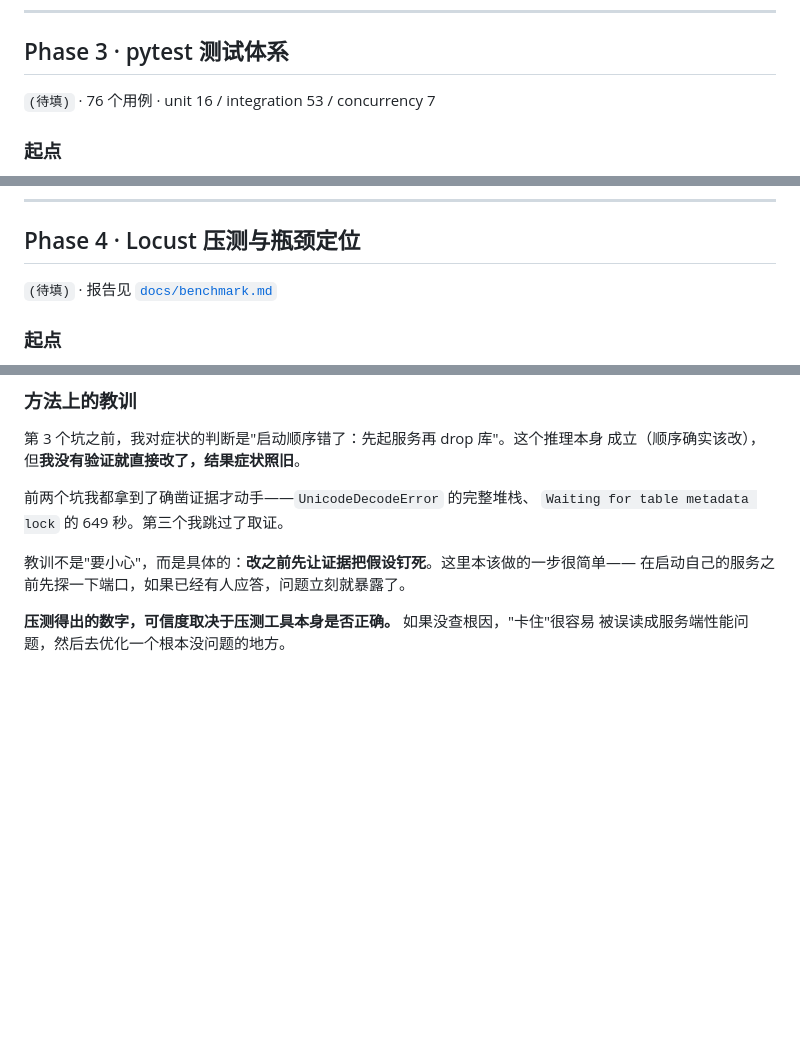
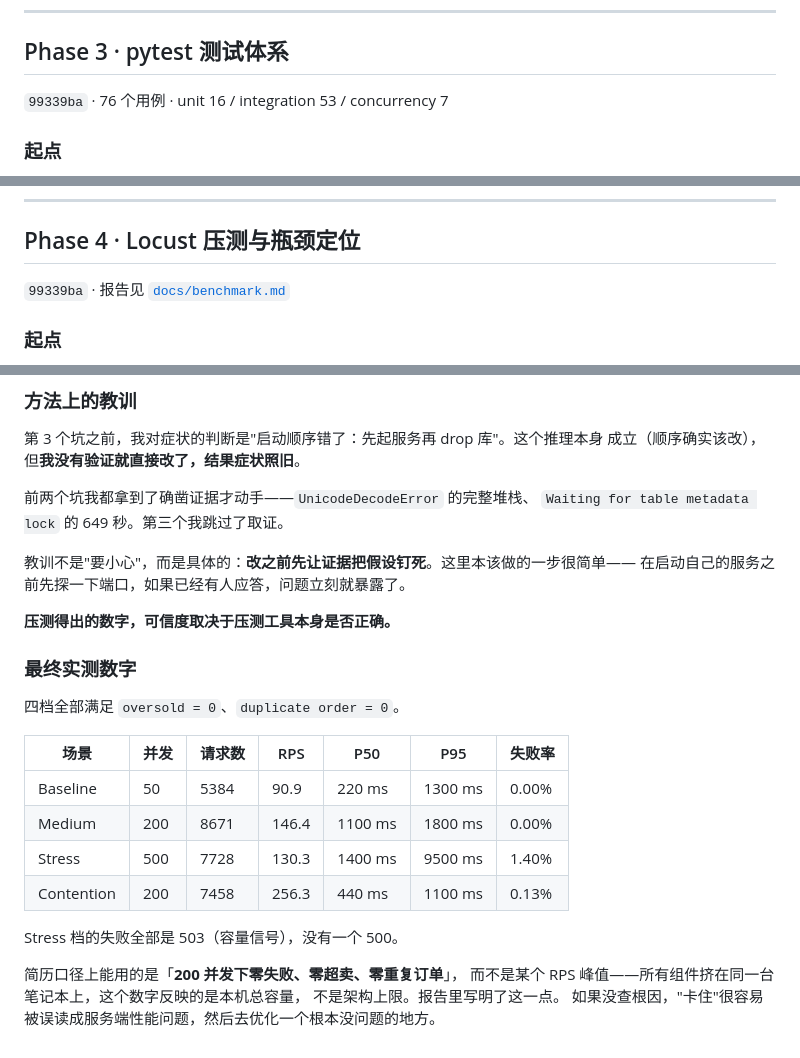
Before and after one commit to dominictpl11/lottery-engine, a Markdown page: DEVLOG.md, 3 parts joined by grey strips. Rendered like a GitHub page; blank space fills up the shorter version.

```diff
--- a/DEVLOG.md
+++ b/DEVLOG.md
@@ -211,7 +211,7 @@ member（`ZADD key now now`），同一刻的两次请求会被 ZADD 去重成
 
 ## Phase 3 · pytest 测试体系
 
-`(待填)` · 76 个用例 · unit 16 / integration 53 / concurrency 7
+`99339ba` · 76 个用例 · unit 16 / integration 53 / concurrency 7
 
 ### 起点
 
@@ -280,7 +280,7 @@ assert int(redis_client.get(act_key)) == act_before   # 库存被归还
 
 ## Phase 4 · Locust 压测与瓶颈定位
 
-`(待填)` · 报告见 [`docs/benchmark.md`](docs/benchmark.md)
+`99339ba` · 报告见 [`docs/benchmark.md`](docs/benchmark.md)
 
 ### 起点
 
@@ -364,5 +364,22 @@ CPU 才是天花板。
 教训不是"要小心"，而是具体的：**改之前先让证据把假设钉死**。这里本该做的一步很简单——
 在启动自己的服务之前先探一下端口，如果已经有人应答，问题立刻就暴露了。
 
-**压测得出的数字，可信度取决于压测工具本身是否正确。** 如果没查根因，"卡住"很容易
+**压测得出的数字，可信度取决于压测工具本身是否正确。**
+
+### 最终实测数字
+
+四档全部满足 `oversold = 0`、`duplicate order = 0`。
+
+| 场景 | 并发 | 请求数 | RPS | P50 | P95 | 失败率 |
+| --- | --- | --- | --- | --- | --- | --- |
+| Baseline | 50 | 5384 | 90.9 | 220 ms | 1300 ms | 0.00% |
+| Medium | 200 | 8671 | 146.4 | 1100 ms | 1800 ms | 0.00% |
+| Stress | 500 | 7728 | 130.3 | 1400 ms | 9500 ms | 1.40% |
+| Contention | 200 | 7458 | 256.3 | 440 ms | 1100 ms | 0.13% |
+
+Stress 档的失败全部是 503（容量信号），没有一个 500。
+
+简历口径上能用的是「**200 并发下零失败、零超卖、零重复订单**」，
+而不是某个 RPS 峰值——所有组件挤在同一台笔记本上，这个数字反映的是本机总容量，
+不是架构上限。报告里写明了这一点。 如果没查根因，"卡住"很容易
 被误读成服务端性能问题，然后去优化一个根本没问题的地方。
```
Also changed, not shown: README.md (+21 -15 lines).
